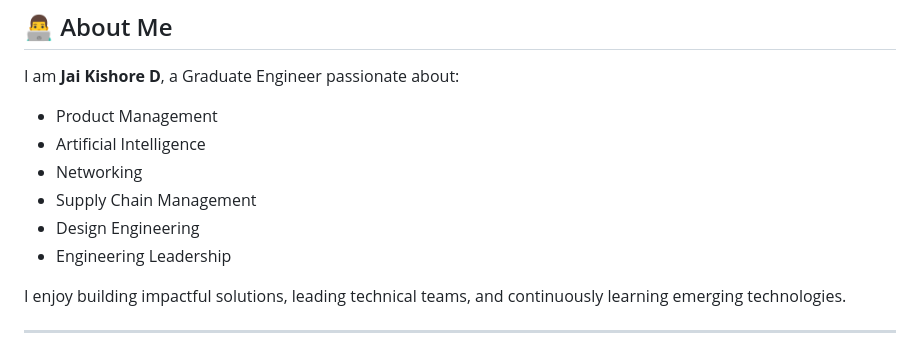
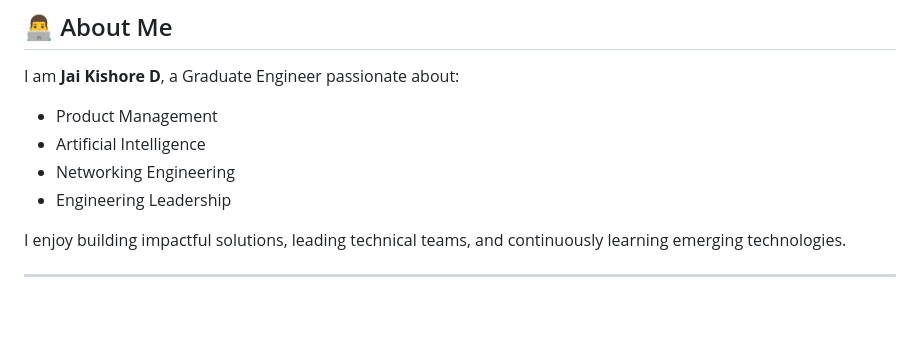
Before and after one commit to JAIKISHORE-D/Portfolio_JaiKishore, a Markdown page: README.md, the part around the change. Rendered like a GitHub page; blank space fills up the shorter version.

```diff
--- a/README.md
+++ b/README.md
@@ -28,9 +28,7 @@ I am **Jai Kishore D**, a Graduate Engineer passionate about:
 
 - Product Management
 - Artificial Intelligence
-- Networking
-- Supply Chain Management
-- Design Engineering
+- Networking Engineering
 - Engineering Leadership
 
 I enjoy building impactful solutions, leading technical teams, and continuously learning emerging technologies.
```
